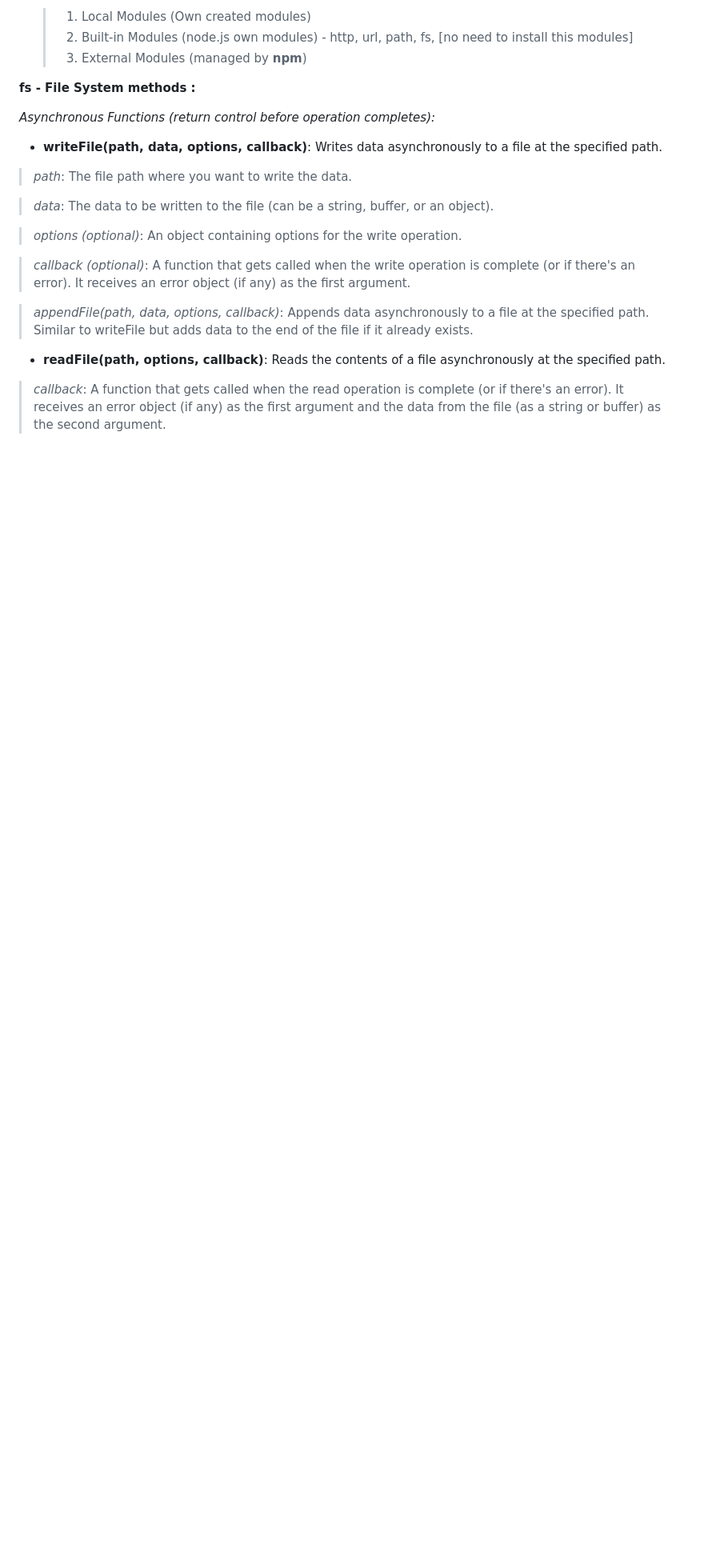
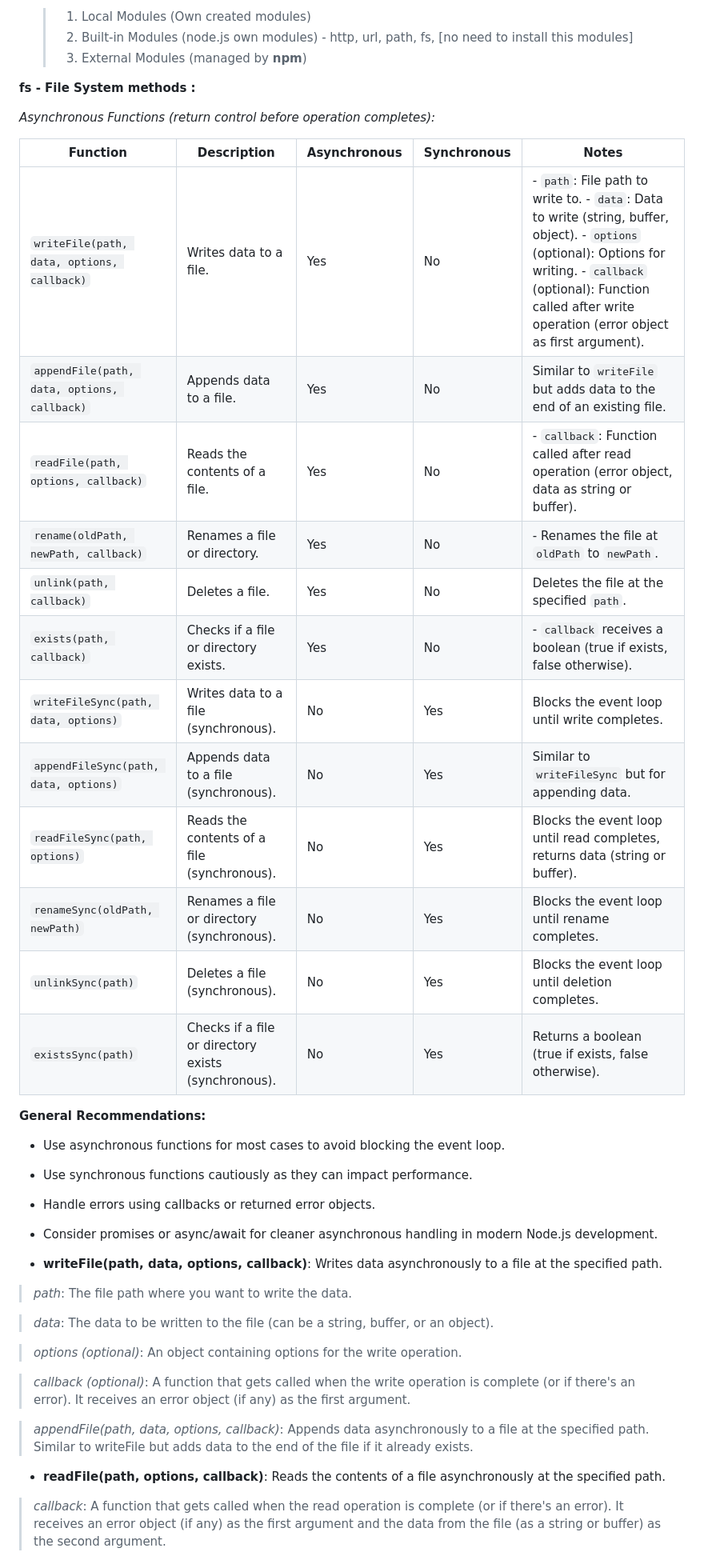
Before and after one commit to sanu151/node.JS, a Markdown page: README.md, the part around the change. Shown: that part at 80% size. GitHub-like rendering; blank space fills up the shorter version.

```diff
--- a/README.md
+++ b/README.md
@@ -38,6 +38,29 @@
 **fs - File System methods :**
 
 *Asynchronous Functions (return control before operation completes):*
+
+| Function | Description | Asynchronous | Synchronous | Notes |
+|---|---|---|---|---|
+| `writeFile(path, data, options, callback)` | Writes data to a file. | Yes | No | - `path`: File path to write to. - `data`: Data to write (string, buffer, object). - `options` (optional): Options for writing. - `callback` (optional): Function called after write operation (error object as first argument). |
+| `appendFile(path, data, options, callback)` | Appends data to a file. | Yes | No | Similar to `writeFile` but adds data to the end of an existing file. |
+| `readFile(path, options, callback)` | Reads the contents of a file. | Yes | No | - `callback`: Function called after read operation (error object, data as string or buffer). |
+| `rename(oldPath, newPath, callback)` | Renames a file or directory. | Yes | No | - Renames the file at `oldPath` to `newPath`. |
+| `unlink(path, callback)` | Deletes a file. | Yes | No | Deletes the file at the specified `path`. |
+| `exists(path, callback)` | Checks if a file or directory exists. | Yes | No | - `callback` receives a boolean (true if exists, false otherwise). |
+| `writeFileSync(path, data, options)` | Writes data to a file (synchronous). | No | Yes | Blocks the event loop until write completes. |
+| `appendFileSync(path, data, options)` | Appends data to a file (synchronous). | No | Yes | Similar to `writeFileSync` but for appending data. |
+| `readFileSync(path, options)` | Reads the contents of a file (synchronous). | No | Yes | Blocks the event loop until read completes, returns data (string or buffer). |
+| `renameSync(oldPath, newPath)` | Renames a file or directory (synchronous). | No | Yes | Blocks the event loop until rename completes. |
+| `unlinkSync(path)` | Deletes a file (synchronous). | No | Yes | Blocks the event loop until deletion completes. |
+| `existsSync(path)` | Checks if a file or directory exists (synchronous). | No | Yes | Returns a boolean (true if exists, false otherwise). |
+
+**General Recommendations:**
+
+- Use asynchronous functions for most cases to avoid blocking the event loop.
+- Use synchronous functions cautiously as they can impact performance.
+- Handle errors using callbacks or returned error objects.
+- Consider promises or async/await for cleaner asynchronous handling in modern Node.js development.
+
 
 - **writeFile(path, data, options, callback)**: Writes data asynchronously to a file at the specified path.
 
```
